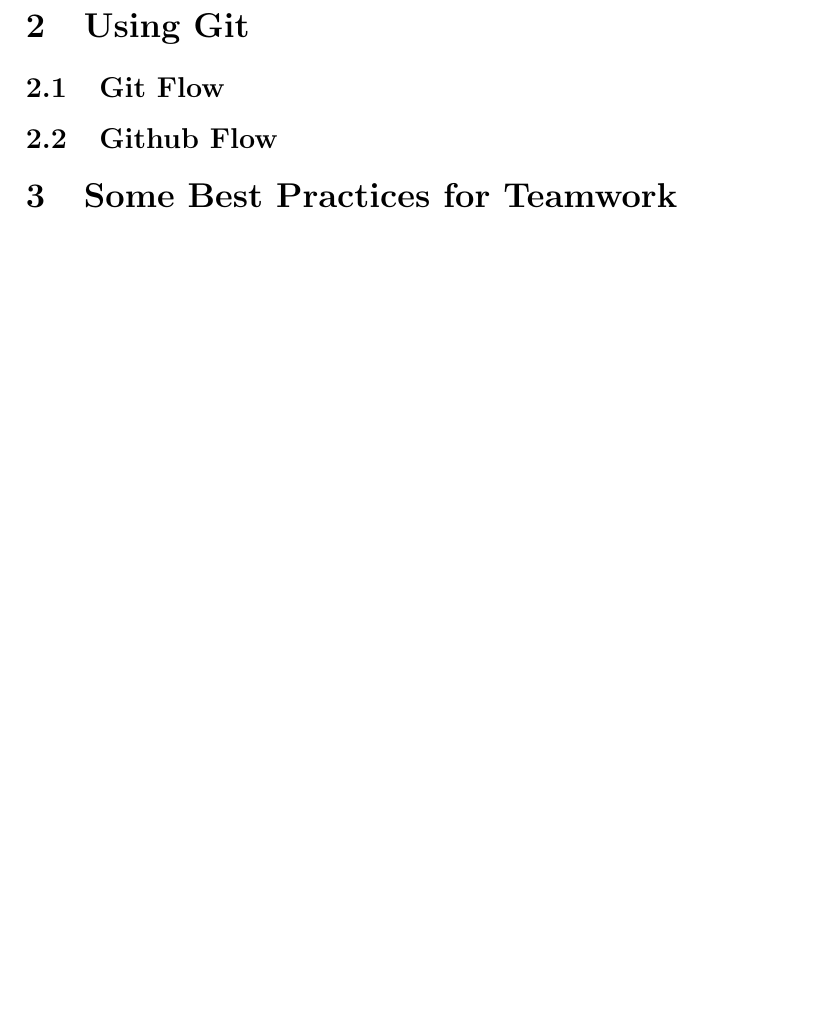
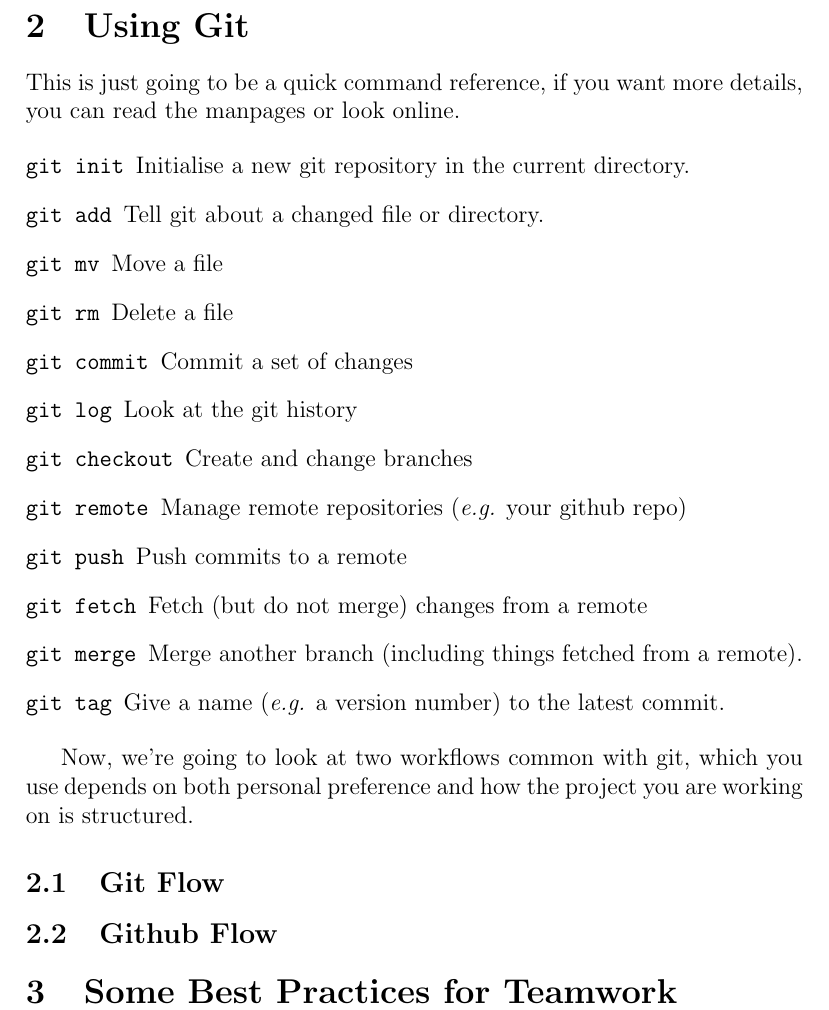
Before and after one commit to HackSoc/hacksoc.org, a LaTeX document (courses/css/notes/Version Control and Teamwork.tex): part of page 5 of 5, cut so that both start at the same text, the shorter picture padded with empty space. Compiled offline with pdfLaTeX.

Commit message:
CSS VCS Notes: Using Git

```diff
--- a/courses/css/notes/Version Control and Teamwork.tex
+++ b/courses/css/notes/Version Control and Teamwork.tex
@@ -159,7 +159,35 @@
 If you're going to join us in working on the DDNS project, we shall be
 using Git and GitHub extensively.
 
+\pagebreak
 \section{Using Git}
+
+This is just going to be a quick command reference, if you want more
+details, you can read the manpages or look online.
+
+\begin{description}
+  \item[\texttt{git init}] Initialise a new git repository in the
+    current directory.
+  \item[\texttt{git add}] Tell git about a changed file or directory.
+  \item[\texttt{git mv}] Move a file
+  \item[\texttt{git rm}] Delete a file
+  \item[\texttt{git commit}] Commit a set of changes
+  \item[\texttt{git log}] Look at the git history
+  \item[\texttt{git checkout}] Create and change branches
+  \item[\texttt{git remote}] Manage remote repositories
+    (\textit{e.g.} your github repo)
+  \item[\texttt{git push}] Push commits to a remote
+  \item[\texttt{git fetch}] Fetch (but do not merge) changes from a
+    remote
+  \item[\texttt{git merge}] Merge another branch (including things
+    fetched from a remote).
+  \item[\texttt{git tag}] Give a name (\textit{e.g.} a version
+    number) to the latest commit.
+\end{description}
+
+Now, we're going to look at two workflows common with git, which you
+use depends on both personal preference and how the project you are
+working on is structured.
 
 \subsection{Git Flow}
 
```
Also changed, not shown: courses/css/notes/Version Control and Teamwork.pdf.
